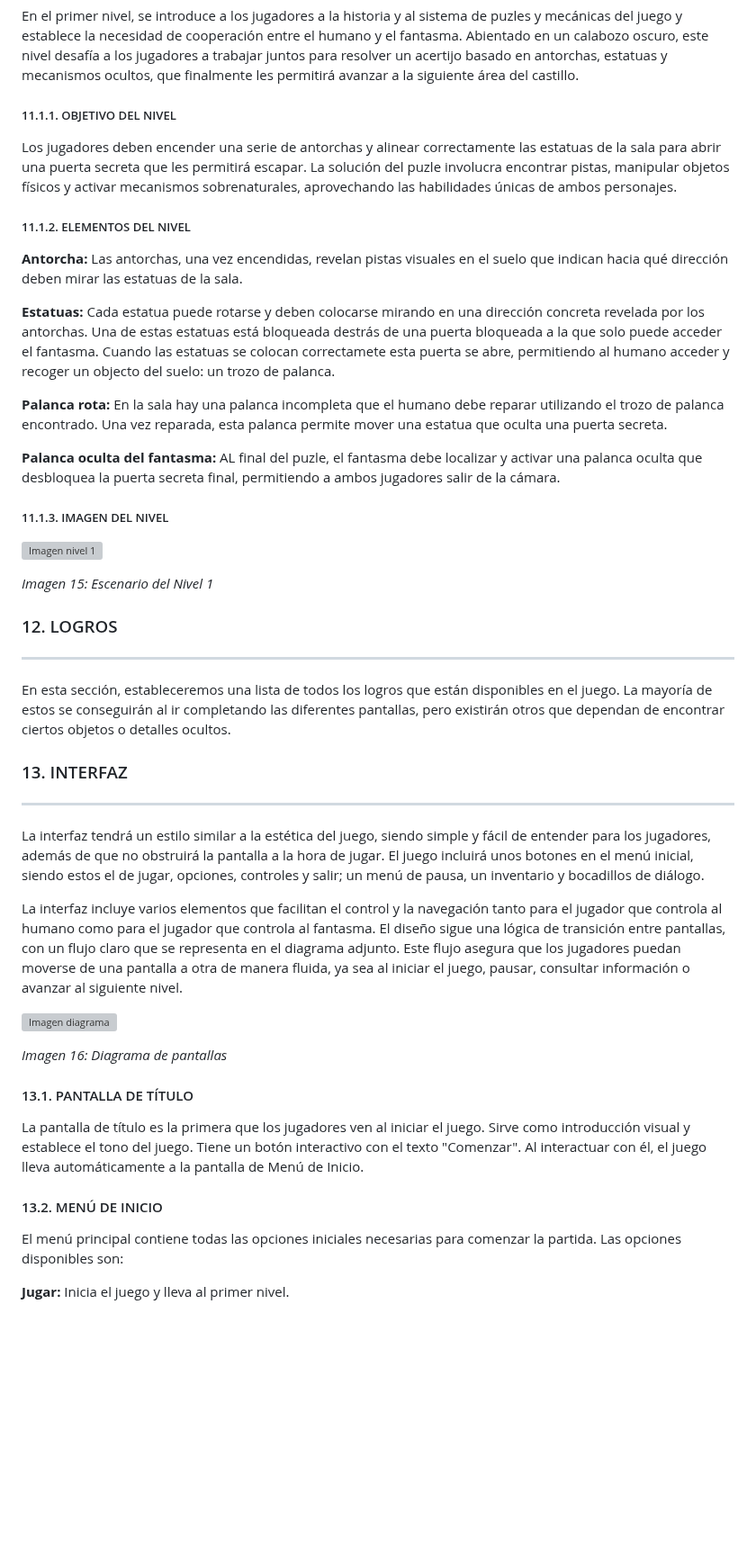
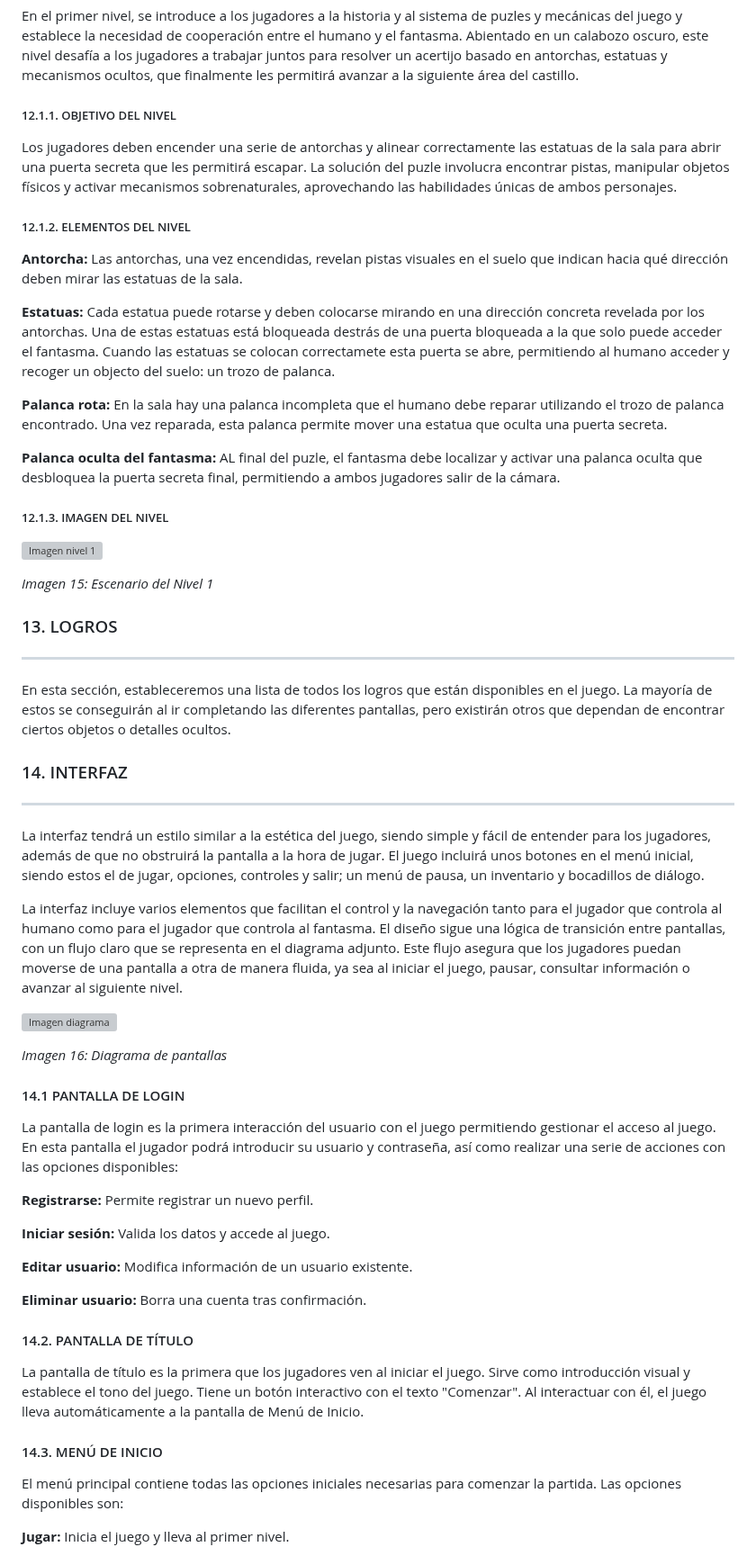
Before and after one commit to AchoLito/PracticaJeRGrupo5, a Markdown page: README.md, the part around one of its changes. Shown at 90% size. GitHub-like rendering; blank space fills up the shorter version; grey boxes are pictures that could not be loaded.

```diff
--- a/README.md
+++ b/README.md
@@ -197,11 +197,11 @@ Como ya se ha mencionado, el juego tendrá entre 3 y 5 niveles. Cada uno de los
 
 En el primer nivel, se introduce a los jugadores a la historia y al sistema de puzles y mecánicas del juego y establece la necesidad de cooperación entre el humano y el fantasma. Abientado en un calabozo oscuro, este nivel desafía a los jugadores a trabajar juntos para resolver un acertijo basado en antorchas, estatuas y mecanismos ocultos, que finalmente les permitirá avanzar a la siguiente área del castillo.
 
-##### 11.1.1. OBJETIVO DEL NIVEL
+##### 12.1.1. OBJETIVO DEL NIVEL
 
 Los jugadores deben encender una serie de antorchas y alinear correctamente las estatuas de la sala para abrir una puerta secreta que les permitirá escapar. La solución del puzle involucra encontrar pistas, manipular objetos físicos y activar mecanismos sobrenaturales, aprovechando las habilidades únicas de ambos personajes.
 
-##### 11.1.2. ELEMENTOS DEL NIVEL
+##### 12.1.2. ELEMENTOS DEL NIVEL
 
 **Antorcha:** Las antorchas, una vez encendidas, revelan pistas visuales en el suelo que indican hacia qué dirección deben mirar las estatuas de la sala.
 
@@ -211,18 +211,18 @@ Los jugadores deben encender una serie de antorchas y alinear correctamente las
 
 **Palanca oculta del fantasma:** AL final del puzle, el fantasma debe localizar y activar una palanca oculta que desbloquea la puerta secreta final, permitiendo a ambos jugadores salir de la cámara.
 
-##### 11.1.3. IMAGEN DEL NIVEL
+##### 12.1.3. IMAGEN DEL NIVEL
 
 ![Imagen nivel 1](lamaldicion/src/main/resources/static/imagenes/Nivel_1.png "Imagen nivel 1")
 
 *Imagen 15: Escenario del Nivel 1*
 
-### 12. LOGROS
+### 13. LOGROS
 ***
 
 En esta sección, estableceremos una lista de todos los logros que están disponibles en el juego. La mayoría de estos se conseguirán al ir completando las diferentes pantallas, pero existirán otros que dependan de encontrar ciertos objetos o detalles ocultos.
 
-### 13. INTERFAZ
+### 14. INTERFAZ
 ***
 
 La interfaz tendrá un estilo similar a la estética del juego, siendo simple y fácil de entender para los jugadores, además de que no obstruirá la pantalla a la hora de jugar. El juego incluirá unos botones en el menú inicial, siendo estos el de jugar, opciones, controles y salir; un menú de pausa, un inventario y bocadillos de diálogo.
@@ -233,12 +233,23 @@ La interfaz incluye varios elementos que facilitan el control y la navegación t
 
 *Imagen 16: Diagrama de pantallas*
 
+#### 14.1 PANTALLA DE LOGIN
 
-#### 13.1. PANTALLA DE TÍTULO
+La pantalla de login es la primera interacción del usuario con el juego permitiendo gestionar el acceso al juego. En esta pantalla el jugador podrá introducir su usuario y contraseña, así como realizar una serie de acciones con las opciones disponibles:
+
+**Registrarse:** Permite registrar un nuevo perfil.
+
+**Iniciar sesión:** Valida los datos y accede al juego.
+
+**Editar usuario:** Modifica información de un usuario existente.
+
+**Eliminar usuario:** Borra una cuenta tras confirmación.
+
+#### 14.2. PANTALLA DE TÍTULO
 
 La pantalla de título es la primera que los jugadores ven al iniciar el juego. Sirve como introducción visual y establece el tono del juego. Tiene un botón interactivo con el texto "Comenzar". Al interactuar con él, el juego lleva automáticamente a la pantalla de Menú de Inicio.
 
-#### 13.2. MENÚ DE INICIO
+#### 14.3. MENÚ DE INICIO
 
 El menú principal contiene todas las opciones iniciales necesarias para comenzar la partida. Las opciones disponibles son:
 
```
Also changed, not shown: other parts of README.md (+31 -31 lines).
